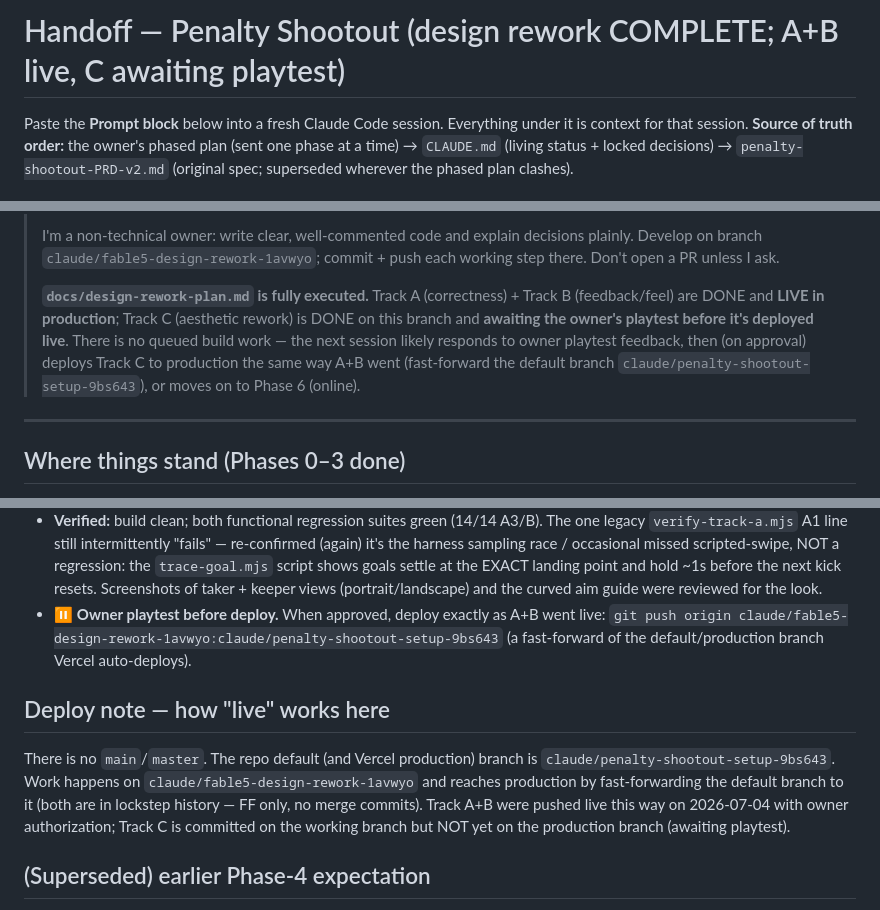
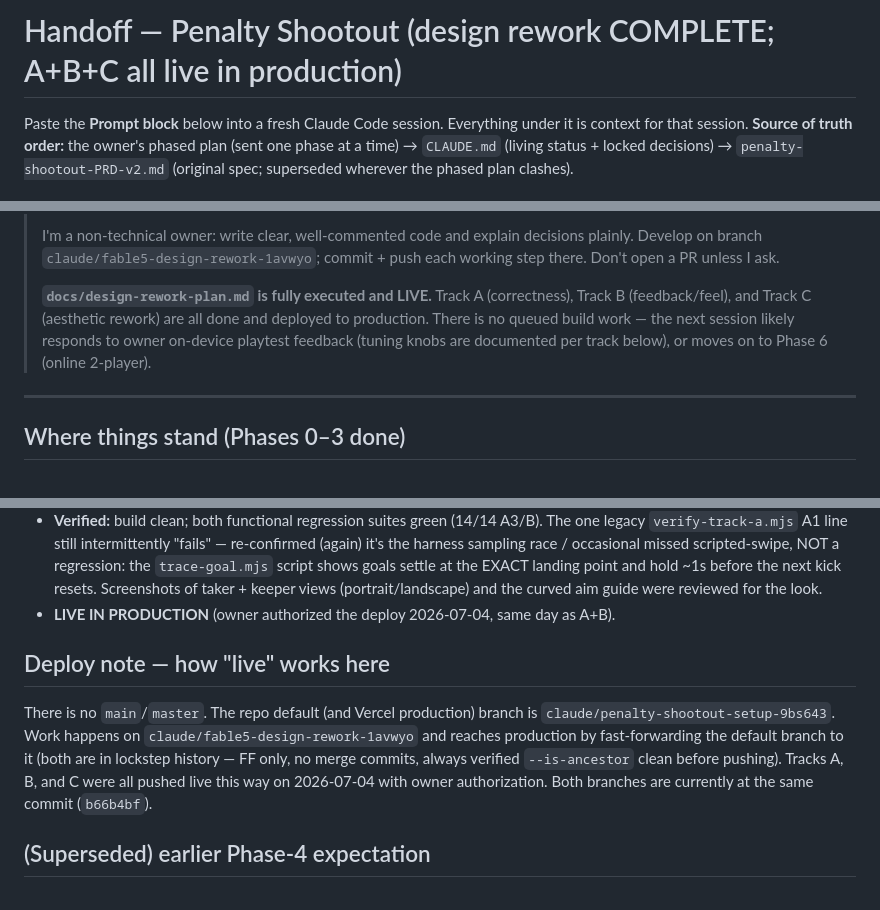
Before and after one commit to instatank/Penalty-Shootout, a Markdown page: HANDOFF.md, 3 parts joined by grey strips. Rendered like a GitHub page.

Commit message:
docs: Track C is live in production
Co-Authored-By: Claude Sonnet 5 <noreply@anthropic.com>
Claude-Session: https://claude.ai/code/session_011QjGrdZ3TkYKht6iziFhtW

```diff
--- a/HANDOFF.md
+++ b/HANDOFF.md
@@ -1,4 +1,4 @@
-# Handoff — Penalty Shootout (design rework COMPLETE; A+B live, C awaiting playtest)
+# Handoff — Penalty Shootout (design rework COMPLETE; A+B+C all live in production)
 
 Paste the **Prompt block** below into a fresh Claude Code session. Everything under
 it is context for that session. **Source of truth order:** the owner's phased plan
@@ -36,13 +36,11 @@ clashes).
 > plainly. Develop on branch `claude/fable5-design-rework-1avwyo`; commit + push
 > each working step there. Don't open a PR unless I ask.
 >
-> **`docs/design-rework-plan.md` is fully executed.** Track A (correctness) + Track B
-> (feedback/feel) are DONE and **LIVE in production**; Track C (aesthetic rework) is
-> DONE on this branch and **awaiting the owner's playtest before it's deployed live**.
-> There is no queued build work — the next session likely responds to owner playtest
-> feedback, then (on approval) deploys Track C to production the same way A+B went
-> (fast-forward the default branch `claude/penalty-shootout-setup-9bs643`), or moves on
-> to Phase 6 (online).
+> **`docs/design-rework-plan.md` is fully executed and LIVE.** Track A (correctness),
+> Track B (feedback/feel), and Track C (aesthetic rework) are all done and deployed to
+> production. There is no queued build work — the next session likely responds to
+> owner on-device playtest feedback (tuning knobs are documented per track below), or
+> moves on to Phase 6 (online 2-player).
 
 ---
 
@@ -294,17 +292,15 @@ untouched (the plan's "C rewrites the draw* layer only").
   `trace-goal.mjs` script shows goals settle at the EXACT landing point and hold ~1s before
   the next kick resets. Screenshots of taker + keeper views (portrait/landscape) and the
   curved aim guide were reviewed for the look.
-- ⏸ **Owner playtest before deploy.** When approved, deploy exactly as A+B went live:
-  `git push origin claude/fable5-design-rework-1avwyo:claude/penalty-shootout-setup-9bs643`
-  (a fast-forward of the default/production branch Vercel auto-deploys).
+- **LIVE IN PRODUCTION** (owner authorized the deploy 2026-07-04, same day as A+B).
 
 ## Deploy note — how "live" works here
 There is no `main`/`master`. The repo default (and Vercel production) branch is
 `claude/penalty-shootout-setup-9bs643`. Work happens on `claude/fable5-design-rework-1avwyo`
 and reaches production by fast-forwarding the default branch to it (both are in lockstep
-history — FF only, no merge commits). Track A+B were pushed live this way on 2026-07-04
-with owner authorization; Track C is committed on the working branch but NOT yet on the
-production branch (awaiting playtest).
+history — FF only, no merge commits, always verified `--is-ancestor` clean before pushing).
+Tracks A, B, and C were all pushed live this way on 2026-07-04 with owner authorization.
+Both branches are currently at the same commit (`b66b4bf`).
 
 ## (Superseded) earlier Phase-4 expectation
 Keeper mode currently runs as free practice. Phase 4 will almost certainly make it a
```
Also changed, not shown: CLAUDE.md (+3 -3 lines), docs/design-rework-plan.md (+6 -5 lines).
